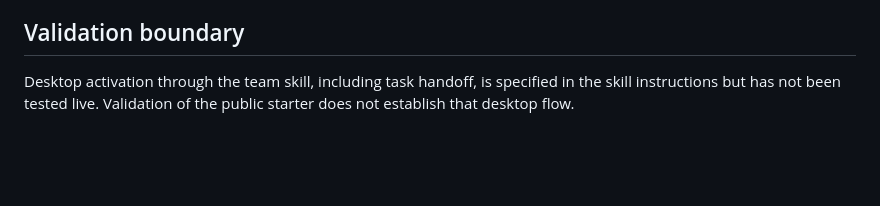
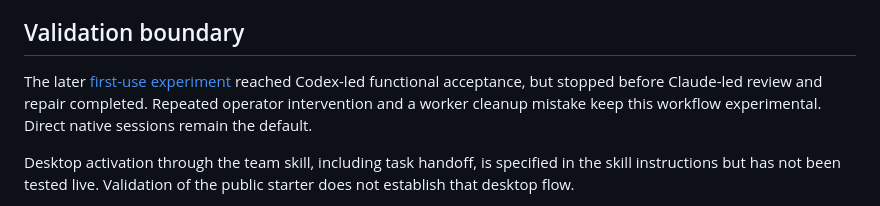
Before and after one commit to andrewnova/agent-team-harness, a Markdown page: docs/cmux-team.md, the part around the change. Drawn GitHub-style; blank space fills up the shorter version.

```diff
--- a/docs/cmux-team.md
+++ b/docs/cmux-team.md
@@ -209,6 +209,8 @@ Uncertain allocation, lost surface identity, unobservable descendants, stale res
 
 ## Validation boundary
 
+The later [first-use experiment](first-use-acceptance.md) reached Codex-led functional acceptance, but stopped before Claude-led review and repair completed. Repeated operator intervention and a worker cleanup mistake keep this workflow experimental. Direct native sessions remain the default.
+
 Desktop activation through the team skill, including task handoff, is specified in the skill instructions but has not been tested live. Validation of the public starter does not establish that desktop flow.
 
 Hermetic tests cover routing, concurrent ownership, attempt fencing, addressed MCP messages, launch failures, source-bound review/check evidence, and CLI behavior. Live proof must separately establish model availability, native readiness, the two-way semantic exchange, direct steering, child-agent behavior inside a job, and shutdown on the installed CLIs. Successful unit tests do not establish those live properties.
```
Also changed, not shown: docs/first-use-acceptance.md (added, +42 -0 lines).
